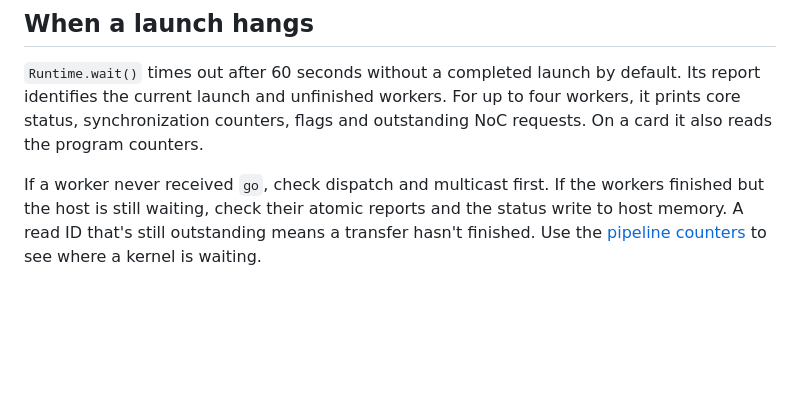
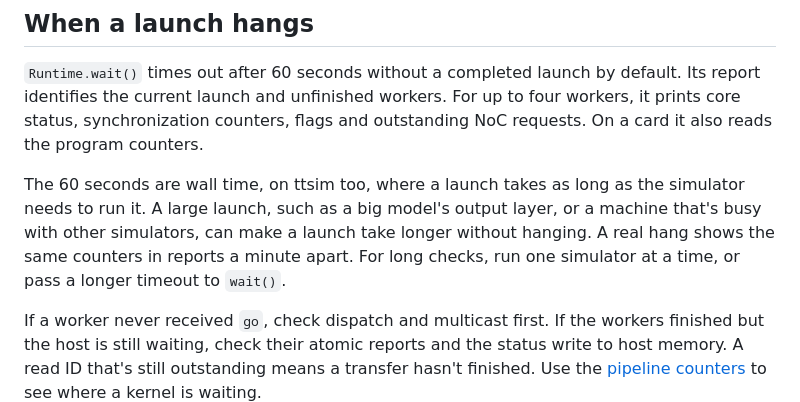
Before and after one commit to baretile/baretile, a Markdown page: docs/testing.md, the part around the change. GitHub-like rendering; blank space fills up the shorter version.

Commit message:
docs: say that ttsim's launch timeout is wall time (#62)

```diff
--- a/docs/testing.md
+++ b/docs/testing.md
@@ -200,6 +200,13 @@ default. Its report identifies the current launch and unfinished workers. For
 up to four workers, it prints core status, synchronization counters, flags and
 outstanding NoC requests. On a card it also reads the program counters.
 
+The 60 seconds are wall time, on ttsim too, where a launch takes as long as the
+simulator needs to run it. A large launch, such as a big model's output layer,
+or a machine that's busy with other simulators, can make a launch take longer
+without hanging. A real hang shows the same counters in reports a minute apart.
+For long checks, run one simulator at a time, or pass a longer timeout to
+`wait()`.
+
 If a worker never received `go`, check dispatch and multicast first. If the
 workers finished but the host is still waiting, check their atomic reports and
 the status write to host memory. A read ID that's still outstanding means a
```
